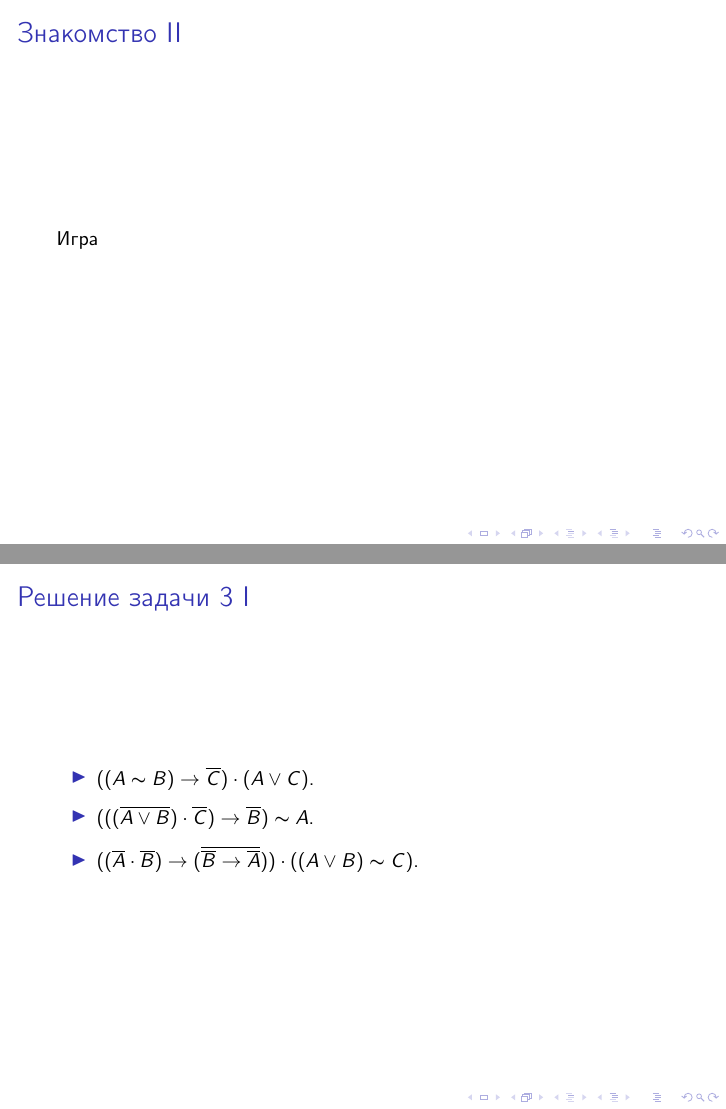
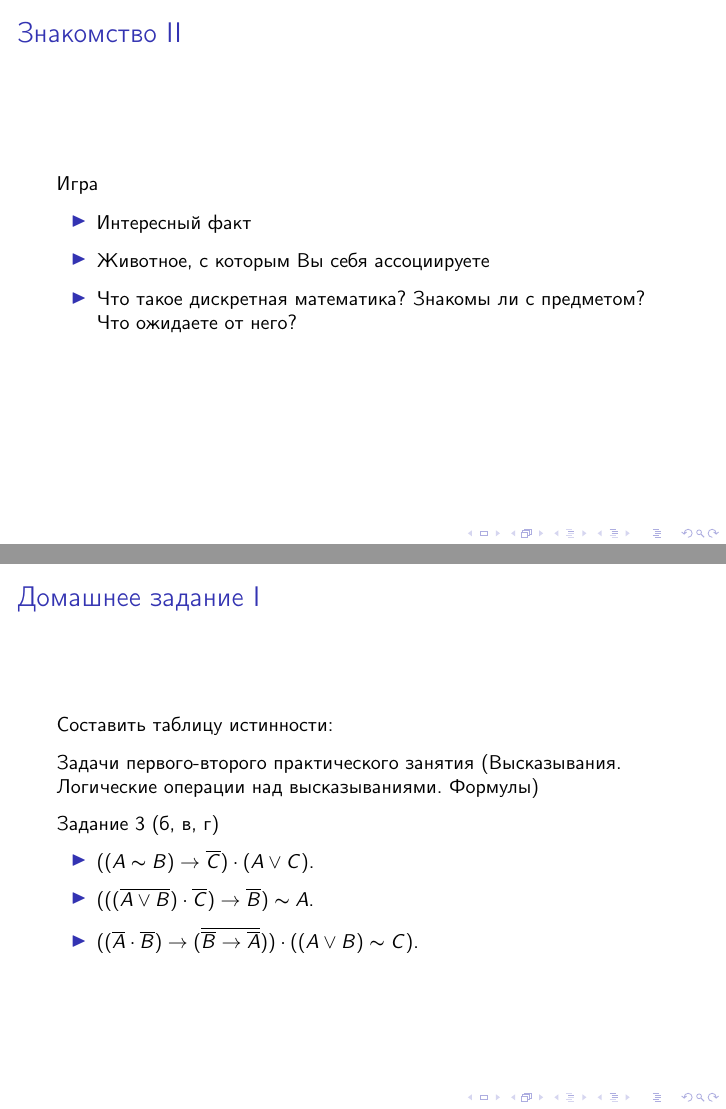
Before and after one commit to Anastasiya-Zhyrkevich/DiscreteMath-solutions, LaTeX slides (1_1/problems.tex): pages 7 and 40 of 40, joined at a grey line. Compiled offline with pdfLaTeX; a LaTeX package or settings file that is missing is left out.

Commit message:
Update problems.tex

```diff
--- a/1_1/problems.tex
+++ b/1_1/problems.tex
@@ -72,7 +72,7 @@
 \let\@@magyar@captionfix\relax
 \makeatother
 
-\title[Дискретная математика]{Вводная}
+\title[Дискретная математика]{Вводное занятие. Знакомство}
 %\subtitle{Subtitle Of Presentation}
 
 %\beamertemplatenavigationsymbolsempty
@@ -166,6 +167,12 @@ Anastasiya.Zhyrkevich@gmail.com
 \framebreak
 
 Игра
+
+\begin{itemize}
+    \item Интересный факт
+    \item Животное, с которым Вы себя ассоциируете
+    \item Что такое дискретная математика? Знакомы ли с предметом? Что ожидаете от него?
+\end{itemize}
 
 \end{frame}
 
@@ -541,9 +548,15 @@ $$(A \to B) \vee (A \to (A \cdot B)) = \alpha$$
 \end{center}
 \end{frame}
 
-\section{Составление таблицы истинности}
+\section{Домашнее задание}
 \begin{frame}[allowframebreaks]
-\frametitle{Решение задачи 3}
+\frametitle{Домашнее задание}
+
+Составить таблицу истинности:
+
+Задачи первого-второго практического занятия (Высказывания. Логические операции над высказываниями. Формулы)
+
+Задание 3 (б, в, г)
 
 \begin{itemize}
     \item $((A \thicksim B) \to \overline{C}) \cdot (A \vee C)$.
```
Also changed, not shown: 1_1/problems.tex (5 more changed lines).
